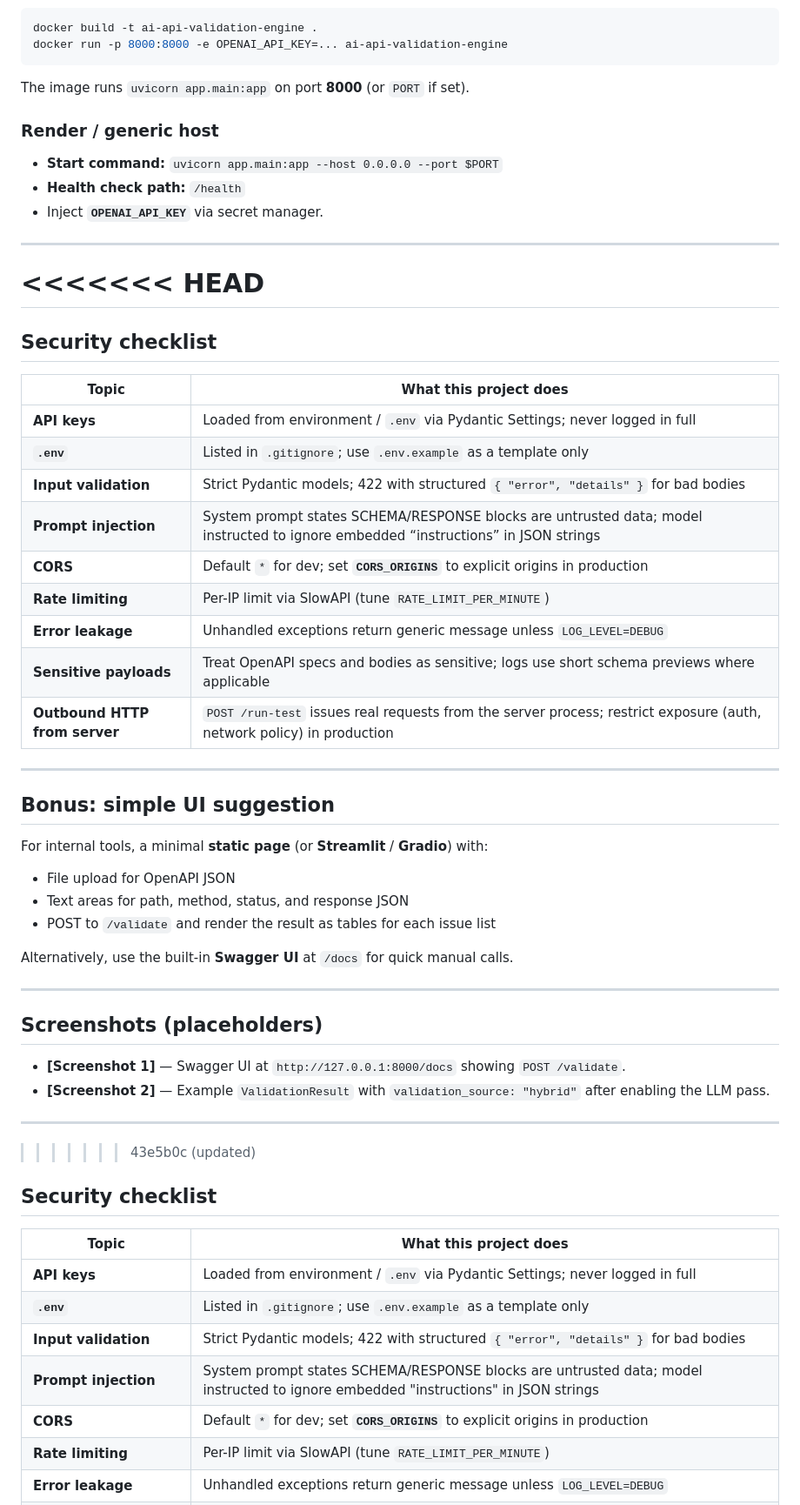
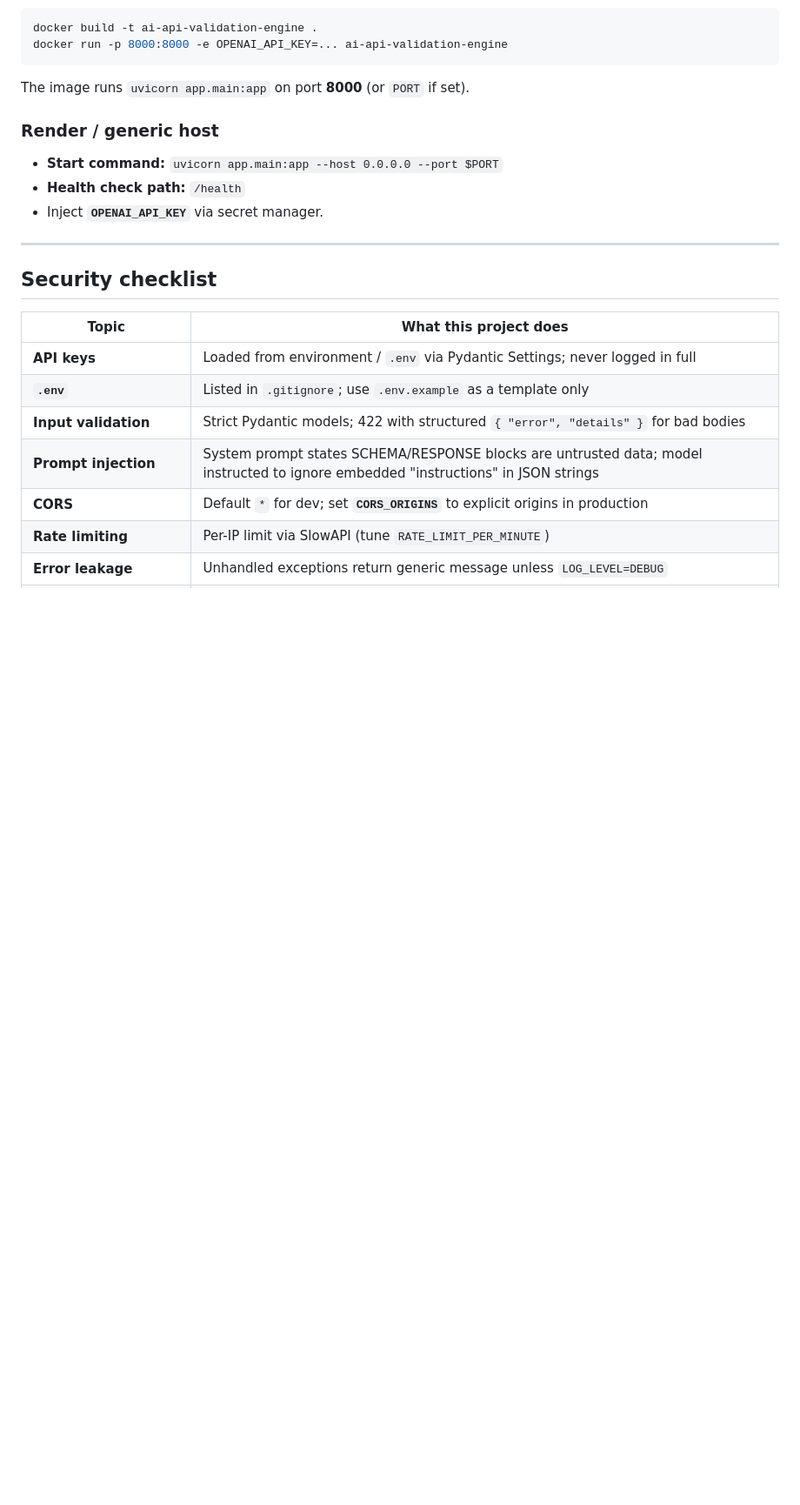
Before and after one commit to KshitijMuktikar/ai-api-validation-engine, a Markdown page: README.md, the part around one of its changes. Shown at 87% size. Drawn GitHub-style; blank space fills up the shorter version.

Commit message:
fix: remove git conflict markers from README

```diff
--- a/README.md
+++ b/README.md
@@ -332,44 +327,6 @@ The image runs `uvicorn app.main:app` on port **8000** (or `PORT` if set).
 - Inject **`OPENAI_API_KEY`** via secret manager.
 
 ---
-<<<<<<< HEAD
-=======
-
-## Security checklist
-
-| Topic | What this project does |
-|-------|-------------------------|
-| **API keys** | Loaded from environment / `.env` via Pydantic Settings; never logged in full |
-| **`.env`** | Listed in `.gitignore`; use `.env.example` as a template only |
-| **Input validation** | Strict Pydantic models; 422 with structured `{ "error", "details" }` for bad bodies |
-| **Prompt injection** | System prompt states SCHEMA/RESPONSE blocks are untrusted data; model instructed to ignore embedded “instructions” in JSON strings |
-| **CORS** | Default `*` for dev; set **`CORS_ORIGINS`** to explicit origins in production |
-| **Rate limiting** | Per-IP limit via SlowAPI (tune `RATE_LIMIT_PER_MINUTE`) |
-| **Error leakage** | Unhandled exceptions return generic message unless `LOG_LEVEL=DEBUG` |
-| **Sensitive payloads** | Treat OpenAPI specs and bodies as sensitive; logs use short schema previews where applicable |
-| **Outbound HTTP from server** | `POST /run-test` issues real requests from the server process; restrict exposure (auth, network policy) in production |
-
----
-
-## Bonus: simple UI suggestion
-
-For internal tools, a minimal **static page** (or **Streamlit** / **Gradio**) with:
-
-- File upload for OpenAPI JSON
-- Text areas for path, method, status, and response JSON
-- POST to `/validate` and render the result as tables for each issue list
-
-Alternatively, use the built-in **Swagger UI** at `/docs` for quick manual calls.
-
----
-
-## Screenshots (placeholders)
-
-- **[Screenshot 1]** — Swagger UI at `http://127.0.0.1:8000/docs` showing `POST /validate`.
-- **[Screenshot 2]** — Example `ValidationResult` with `validation_source: "hybrid"` after enabling the LLM pass.
-
----
->>>>>>> 43e5b0c (updated)
 
 ## Security checklist
 
```
Also changed, not shown: other parts of README.md (+0 -5 lines).
